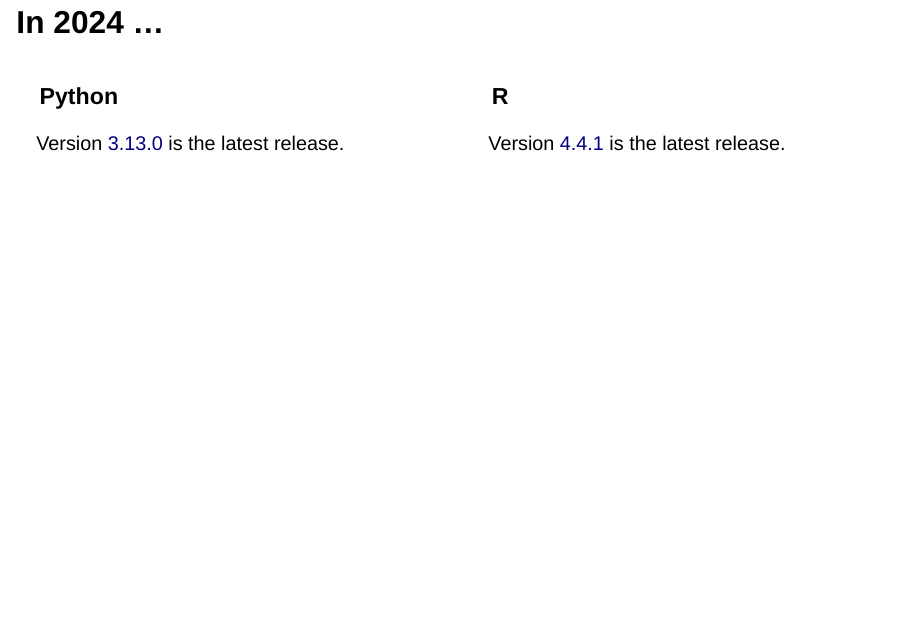
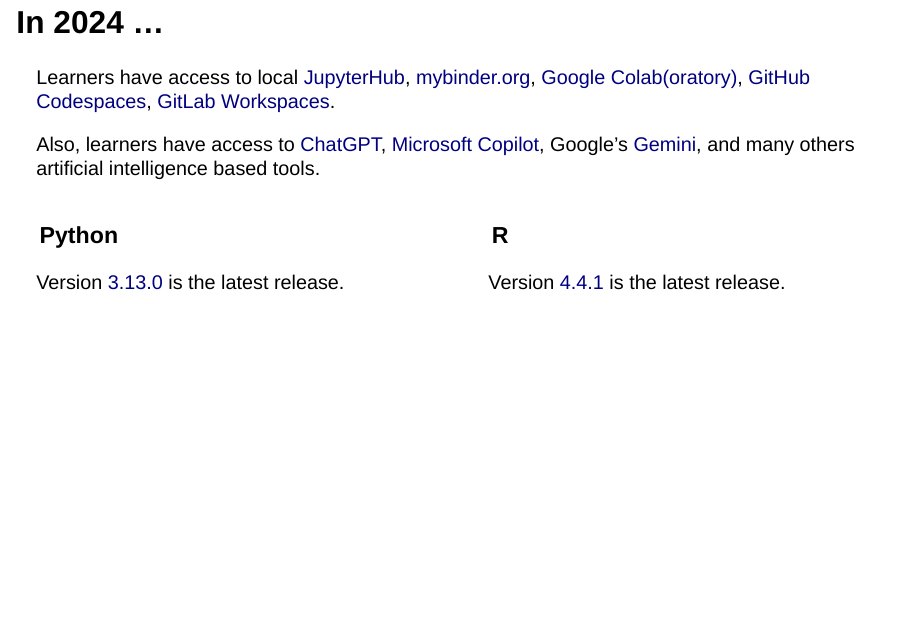
Before and after one commit to rgaiacs/2024-11-13-CarpentryConnect2024, a Quarto document (index.qmd): page 21 of 23. Rendered offline with R 4.5, knitr and Pandoc in place of Quarto, with nearby package versions; drawn as Slidy slides in place of the format the file asks for.

Commit message:
Expand slide for 2024

```diff
--- a/index.qmd
+++ b/index.qmd
@@ -274,6 +274,10 @@
 This a summary of the software landscape today.
 :::
 
+Learners have access to local [JupyterHub](https://github.com/jupyterhub/jupyterhub), [mybinder.org](https://mybinder.org/), [Google Colab(oratory)](https://colab.google/), [GitHub Codespaces](https://github.com/features/codespaces), [GitLab Workspaces](https://docs.gitlab.com/ee/user/workspace/).
+
+Also, learners have access to [ChatGPT](https://chatgpt.com/), [Microsoft Copilot](https://copilot.microsoft.com/), Google's [Gemini](https://gemini.google.com/), and many others artificial intelligence based tools.
+
 :::: {.columns}
 
 ::: {.column width="50%"}
```
